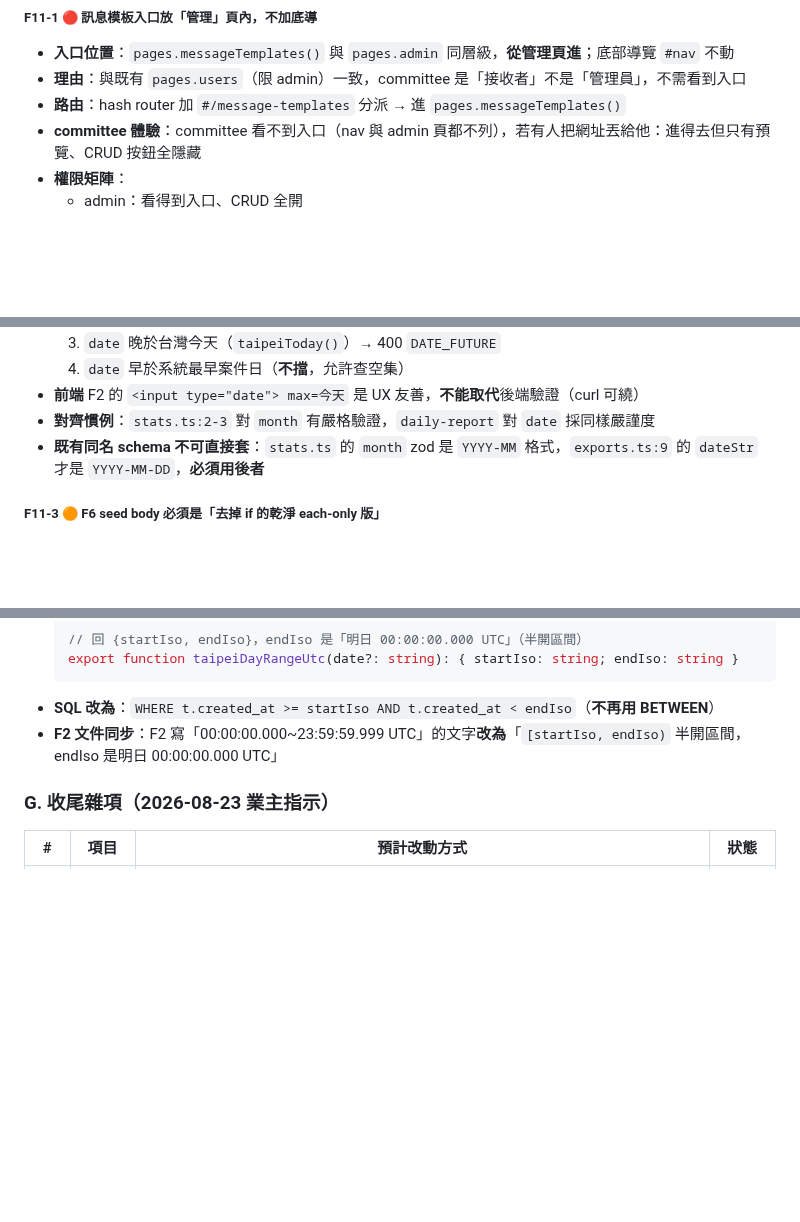
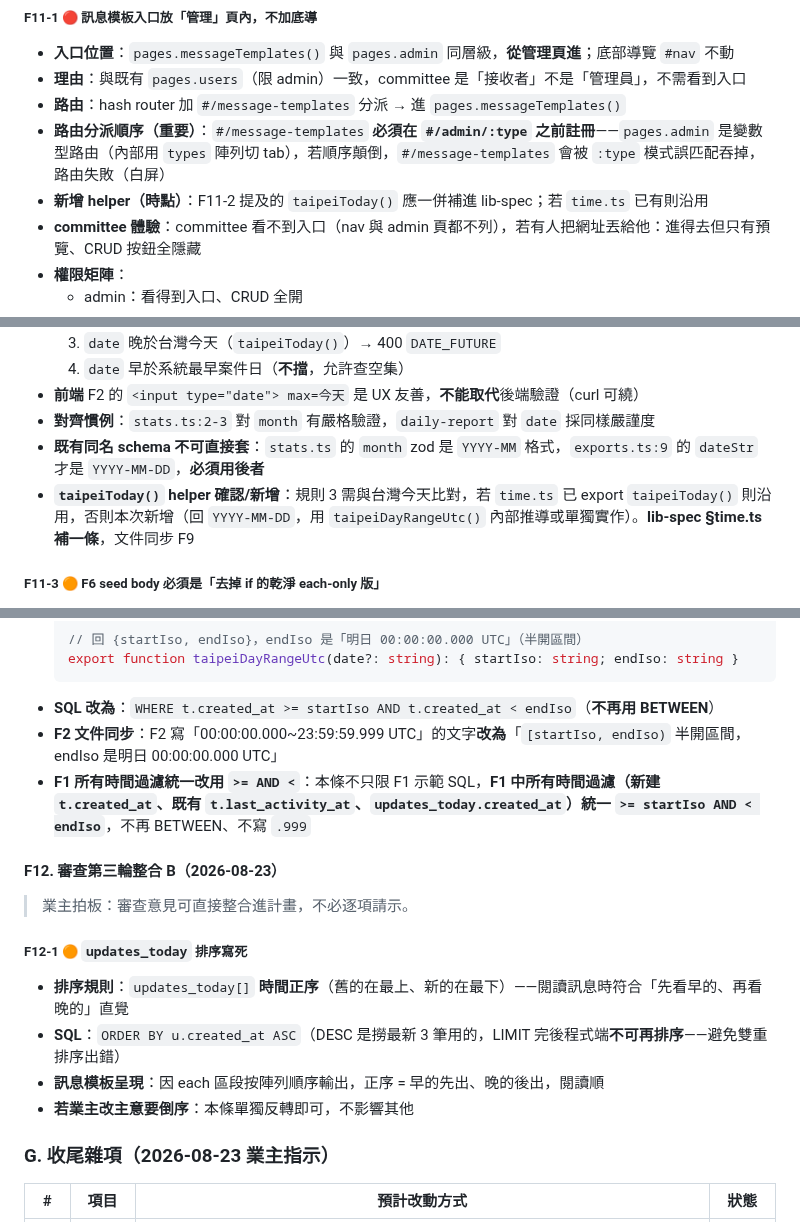
Before and after one commit to asdf80730/repair0818, a Markdown page: docs/v1.1.15-變更需求清單.md, 3 parts joined by grey strips. Drawn GitHub-style; blank space fills up the shorter version.

Commit message:
docs(v1.1.15): F11 補 2 路由順序/helper + F12 updates_today 排序
F11-1 補：#/message-templates 須在 #/admin/:type 之前註冊
        （變數型路由 :type 會誤吞靜態路由）
F11-2 補：taipeiToday() helper 確認/新增、lib-spec 同步
F11-7 補：F1 所有時間過濾（新建/既有/updates_today）
        統一 >= startIso AND < endIso，不再 BETWEEN 不寫 .999
F12-1 新增：updates_today 排序寫死時間正序（舊的先出、晚的後出）
        SQL ORDER BY created_at ASC（撈用 DESC LIMIT，輸出不再排）

````diff
--- a/docs/v1.1.15-變更需求清單.md
+++ b/docs/v1.1.15-變更需求清單.md
@@ -351,6 +351,8 @@ export function render(template, ctx) { /* ... */ }
 - **入口位置**：`pages.messageTemplates()` 與 `pages.admin` 同層級，**從管理頁進**；底部導覽 `#nav` 不動
 - **理由**：與既有 `pages.users`（限 admin）一致，committee 是「接收者」不是「管理員」，不需看到入口
 - **路由**：hash router 加 `#/message-templates` 分派 → 進 `pages.messageTemplates()`
+- **路由分派順序（重要）**：`#/message-templates` **必須在 `#/admin/:type` 之前註冊**——`pages.admin` 是變數型路由（內部用 `types` 陣列切 tab），若順序顛倒，`#/message-templates` 會被 `:type` 模式誤匹配吞掉，路由失敗（白屏）
+- **新增 helper（時點）**：F11-2 提及的 `taipeiToday()` 應一併補進 lib-spec；若 `time.ts` 已有則沿用
 - **committee 體驗**：committee 看不到入口（nav 與 admin 頁都不列），若有人把網址丟給他：進得去但只有預覽、CRUD 按鈕全隱藏
 - **權限矩陣**：
   - admin：看得到入口、CRUD 全開
@@ -369,6 +371,7 @@ export function render(template, ctx) { /* ... */ }
 - **前端** F2 的 `<input type="date"> max=今天` 是 UX 友善，**不能取代**後端驗證（curl 可繞）
 - **對齊慣例**：`stats.ts:2-3` 對 `month` 有嚴格驗證，`daily-report` 對 `date` 採同樣嚴謹度
 - **既有同名 schema 不可直接套**：`stats.ts` 的 `month` zod 是 `YYYY-MM` 格式，`exports.ts:9` 的 `dateStr` 才是 `YYYY-MM-DD`，**必須用後者**
+- **`taipeiToday()` helper 確認/新增**：規則 3 需與台灣今天比對，若 `time.ts` 已 export `taipeiToday()` 則沿用，否則本次新增（回 `YYYY-MM-DD`，用 `taipeiDayRangeUtc()` 內部推導或單獨實作）。**lib-spec §time.ts 補一條**，文件同步 F9
 
 ##### F11-3 🟠 F6 seed body 必須是「去掉 if 的乾淨 each-only 版」
 
@@ -440,6 +443,18 @@ export function render(template, ctx) { /* ... */ }
   ```
 - **SQL 改為**：`WHERE t.created_at >= startIso AND t.created_at < endIso`（**不再用 BETWEEN**）
 - **F2 文件同步**：F2 寫「00:00:00.000~23:59:59.999 UTC」的文字**改為**「`[startIso, endIso)` 半開區間，endIso 是明日 00:00:00.000 UTC」
+- **F1 所有時間過濾統一改用 `>= AND <`**：本條不只限 F1 示範 SQL，**F1 中所有時間過濾（新建 `t.created_at`、既有 `t.last_activity_at`、`updates_today.created_at`）統一 `>= startIso AND < endIso`**，不再 BETWEEN、不寫 `.999`
+
+#### F12. 審查第三輪整合 B（2026-08-23）
+
+> 業主拍板：審查意見可直接整合進計畫，不必逐項請示。
+
+##### F12-1 🟠 `updates_today` 排序寫死
+
+- **排序規則**：`updates_today[]` **時間正序**（舊的在最上、新的在最下）——閱讀訊息時符合「先看早的、再看晚的」直覺
+- **SQL**：`ORDER BY u.created_at ASC`（DESC 是撈最新 3 筆用的，LIMIT 完後程式端**不可再排序**——避免雙重排序出錯）
+- **訊息模板呈現**：因 each 區段按陣列順序輸出，正序 = 早的先出、晚的後出，閱讀順
+- **若業主改主意要倒序**：本條單獨反轉即可，不影響其他
 
 ### G. 收尾雜項（2026-08-23 業主指示）
 
````
